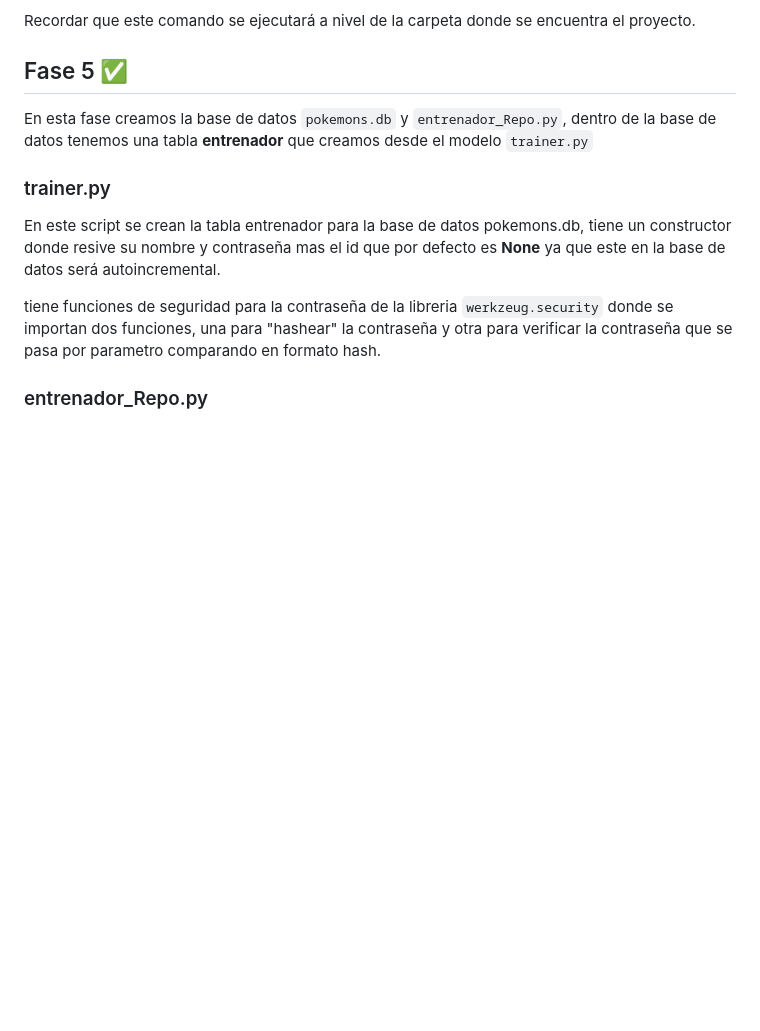
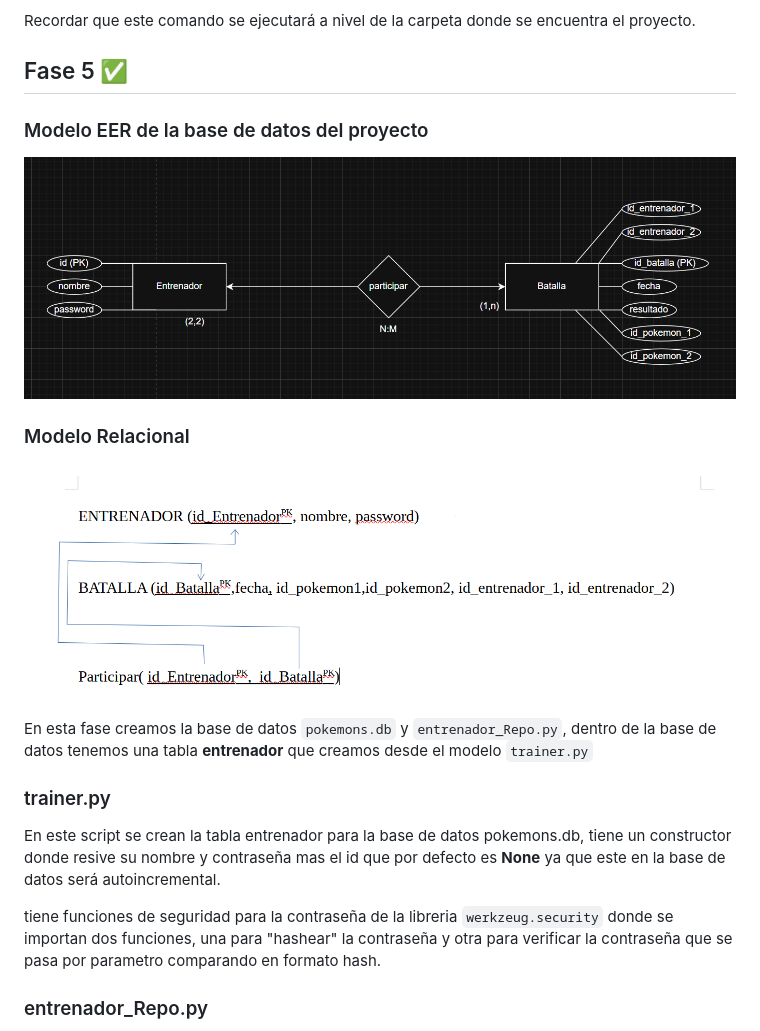
Before and after one commit to Alan3420/pokemon_sonimu, a Markdown page: README.md, the part around one of its changes. Drawn GitHub-style; pictures changed too: image-1.png (added), image.png (added); blank space fills up the shorter version.

Commit message:
actualizacion general Proyecto + README

```diff
--- a/README.md
+++ b/README.md
@@ -127,6 +127,12 @@ Recordar que este comando se ejecutará a nivel de la carpeta donde se encuentra
 
 ## Fase 5 ✅
 
+### Modelo EER de la base de datos del proyecto
+![alt text](image.png)
+
+### Modelo Relacional
+![alt text](image-1.png)
+
 En esta fase creamos la base de datos `pokemons.db` y `entrenador_Repo.py`, dentro de la base de datos tenemos una tabla **entrenador** que creamos desde el modelo `trainer.py`
 
 ### trainer.py
```
Also changed, not shown: other parts of README.md (+61 -2 lines), 6 other files.
